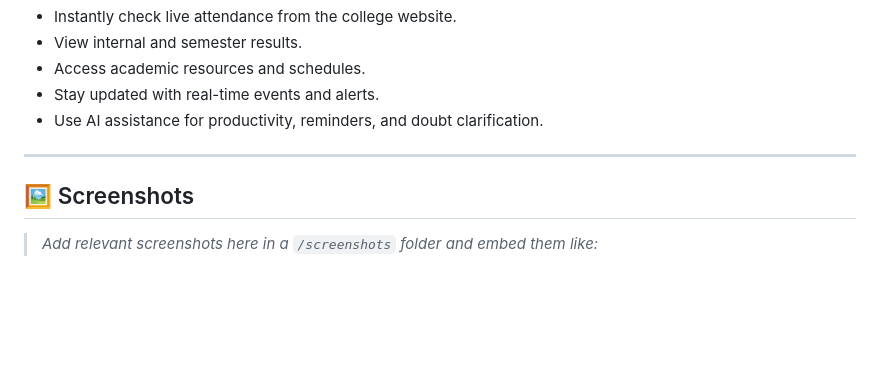
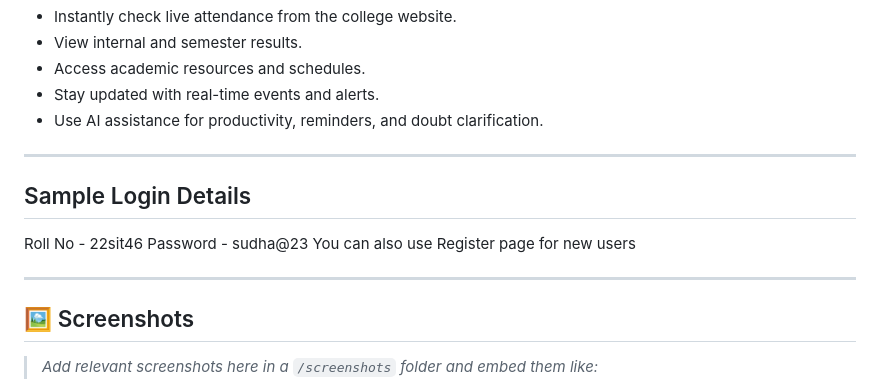
Before and after one commit to sudha2307/sadakath_hubify_, a Markdown page: README.md, the part around the change. GitHub-like rendering; blank space fills up the shorter version.

```diff
--- a/README.md
+++ b/README.md
@@ -61,7 +61,13 @@ Sadakath Hubify is built for students in colleges where academic data is traditi
 - Use AI assistance for productivity, reminders, and doubt clarification.
 
 ---
+## Sample Login Details
 
+  Roll No - 22sit46
+  Password - sudha@23
+You can also use Register page for new users
+
+---
 ## 🖼️ Screenshots
 
 > _Add relevant screenshots here in a `/screenshots` folder and embed them like:_
```
